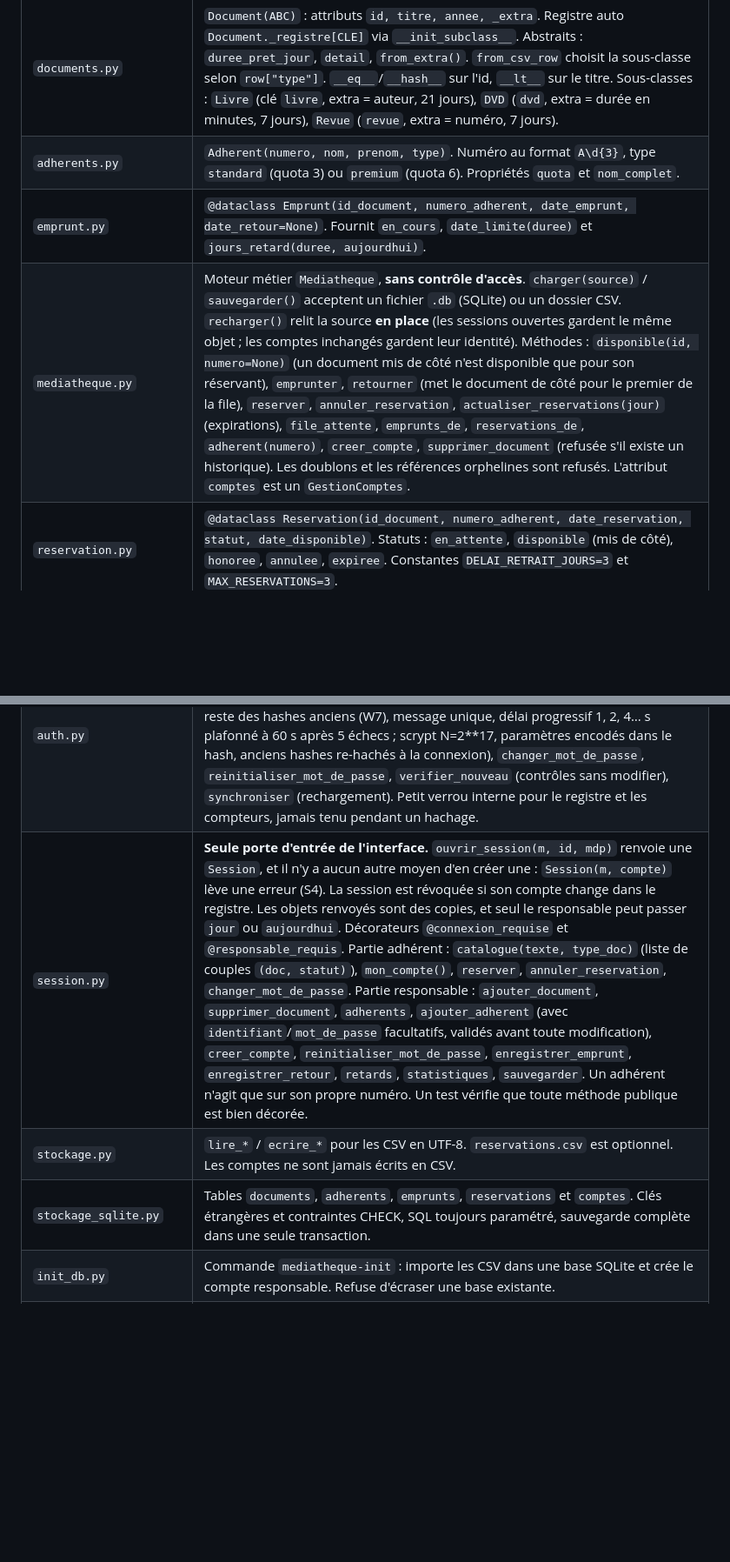
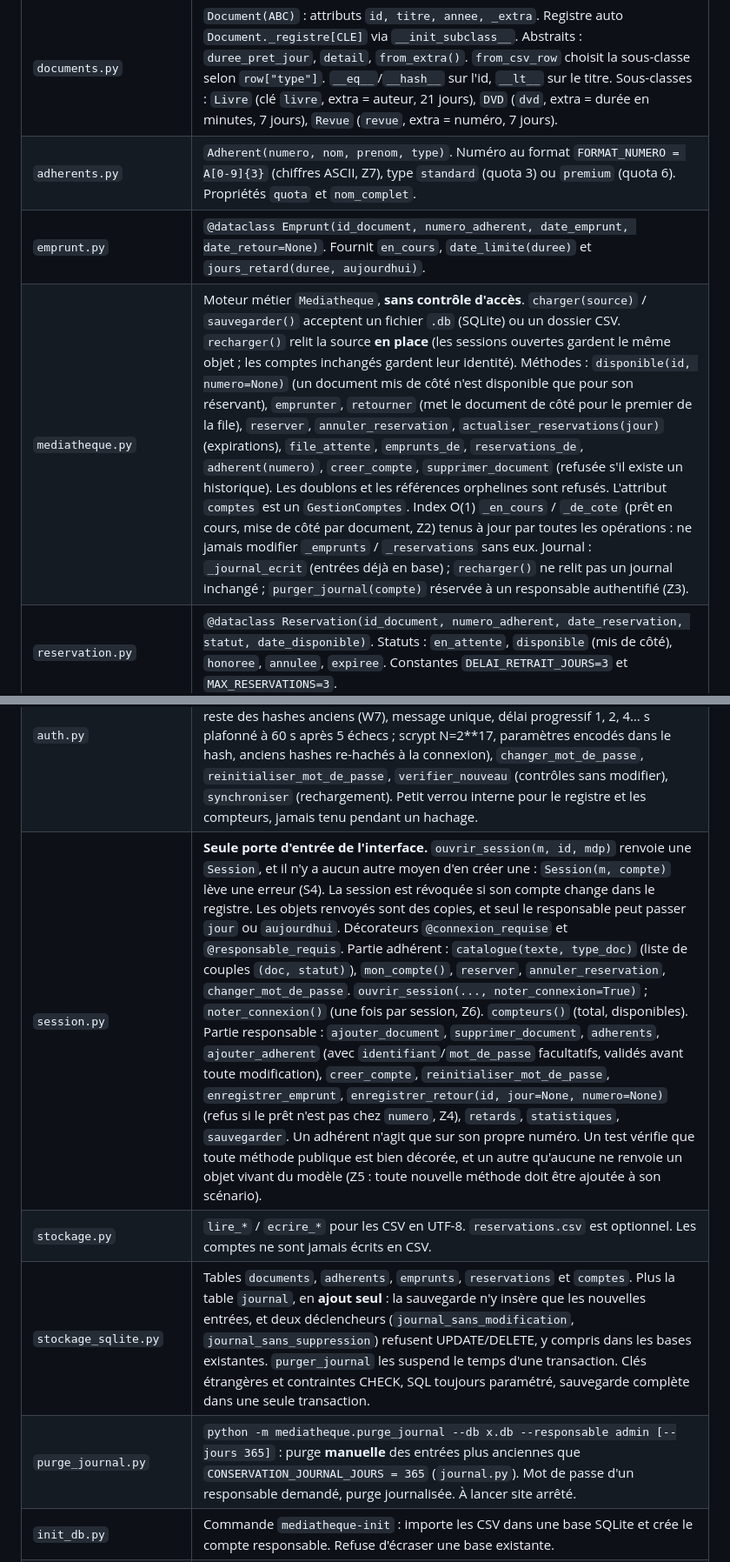
Before and after one commit to Raffaele-Junia/ISEN-3, a Markdown page: Projet_perso/mediatheque/CLAUDE.md, 2 parts joined by grey strips. Shown at 87% size. Drawn GitHub-style; blank space fills up the shorter version.

Commit message:
docs(securite): corrections Z1-Z7 de l'audit final, CLAUDE.md a jour
Co-Authored-By: Claude Opus 5.5 <noreply@anthropic.com>

```diff
--- a/Projet_perso/mediatheque/CLAUDE.md
+++ b/Projet_perso/mediatheque/CLAUDE.md
@@ -20,14 +20,15 @@ Plan détaillé et priorités : `docs/RAPPORT_SITUATION.md`. **Mettre à jour la
 | Fichier | Contenu clé |
 |---|---|
 | `documents.py` | `Document(ABC)` : attributs `id, titre, annee, _extra`. Registre auto `Document._registre[CLE]` via `__init_subclass__`. Abstraits : `duree_pret_jour`, `detail`, `from_extra()`. `from_csv_row` choisit la sous-classe selon `row["type"]`. `__eq__`/`__hash__` sur l'id, `__lt__` sur le titre. Sous-classes : `Livre` (clé `livre`, extra = auteur, 21 jours), `DVD` (`dvd`, extra = durée en minutes, 7 jours), `Revue` (`revue`, extra = numéro, 7 jours). |
-| `adherents.py` | `Adherent(numero, nom, prenom, type)`. Numéro au format `A\d{3}`, type `standard` (quota 3) ou `premium` (quota 6). Propriétés `quota` et `nom_complet`. |
+| `adherents.py` | `Adherent(numero, nom, prenom, type)`. Numéro au format `FORMAT_NUMERO = A[0-9]{3}` (chiffres ASCII, Z7), type `standard` (quota 3) ou `premium` (quota 6). Propriétés `quota` et `nom_complet`. |
 | `emprunt.py` | `@dataclass Emprunt(id_document, numero_adherent, date_emprunt, date_retour=None)`. Fournit `en_cours`, `date_limite(duree)` et `jours_retard(duree, aujourdhui)`. |
-| `mediatheque.py` | Moteur métier `Mediatheque`, **sans contrôle d'accès**. `charger(source)` / `sauvegarder()` acceptent un fichier `.db` (SQLite) ou un dossier CSV. `recharger()` relit la source **en place** (les sessions ouvertes gardent le même objet ; les comptes inchangés gardent leur identité). Méthodes : `disponible(id, numero=None)` (un document mis de côté n'est disponible que pour son réservant), `emprunter`, `retourner` (met le document de côté pour le premier de la file), `reserver`, `annuler_reservation`, `actualiser_reservations(jour)` (expirations), `file_attente`, `emprunts_de`, `reservations_de`, `adherent(numero)`, `creer_compte`, `supprimer_document` (refusée s'il existe un historique). Les doublons et les références orphelines sont refusés. L'attribut `comptes` est un `GestionComptes`. |
+| `mediatheque.py` | Moteur métier `Mediatheque`, **sans contrôle d'accès**. `charger(source)` / `sauvegarder()` acceptent un fichier `.db` (SQLite) ou un dossier CSV. `recharger()` relit la source **en place** (les sessions ouvertes gardent le même objet ; les comptes inchangés gardent leur identité). Méthodes : `disponible(id, numero=None)` (un document mis de côté n'est disponible que pour son réservant), `emprunter`, `retourner` (met le document de côté pour le premier de la file), `reserver`, `annuler_reservation`, `actualiser_reservations(jour)` (expirations), `file_attente`, `emprunts_de`, `reservations_de`, `adherent(numero)`, `creer_compte`, `supprimer_document` (refusée s'il existe un historique). Les doublons et les références orphelines sont refusés. L'attribut `comptes` est un `GestionComptes`. Index O(1) `_en_cours` / `_de_cote` (prêt en cours, mise de côté par document, Z2) tenus à jour par toutes les opérations : ne jamais modifier `_emprunts` / `_reservations` sans eux. Journal : `_journal_ecrit` (entrées déjà en base) ; `recharger()` ne relit pas un journal inchangé ; `purger_journal(compte)` réservée à un responsable authentifié (Z3). |
 | `reservation.py` | `@dataclass Reservation(id_document, numero_adherent, date_reservation, statut, date_disponible)`. Statuts : `en_attente`, `disponible` (mis de côté), `honoree`, `annulee`, `expiree`. Constantes `DELAI_RETRAIT_JOURS=3` et `MAX_RESERVATIONS=3`. |
 | `auth.py` | `Compte(identifiant, hash_mdp, sel, role, numero_adherent)`. Rôles `adherent` et `responsable`. `GestionComptes` : `creer` (scrypt avec sel, politique de mot de passe), `authentifier` (temps constant, avec un hash leurre tant qu'il reste des hashes anciens (W7), message unique, délai progressif 1, 2, 4… s plafonné à 60 s après 5 échecs ; scrypt N=2**17, paramètres encodés dans le hash, anciens hashes re-hachés à la connexion), `changer_mot_de_passe`, `reinitialiser_mot_de_passe`, `verifier_nouveau` (contrôles sans modifier), `synchroniser` (rechargement). Petit verrou interne pour le registre et les compteurs, jamais tenu pendant un hachage. |
-| `session.py` | **Seule porte d'entrée de l'interface.** `ouvrir_session(m, id, mdp)` renvoie une `Session`, et il n'y a aucun autre moyen d'en créer une : `Session(m, compte)` lève une erreur (S4). La session est révoquée si son compte change dans le registre. Les objets renvoyés sont des copies, et seul le responsable peut passer `jour` ou `aujourdhui`. Décorateurs `@connexion_requise` et `@responsable_requis`. Partie adhérent : `catalogue(texte, type_doc)` (liste de couples `(doc, statut)`), `mon_compte()`, `reserver`, `annuler_reservation`, `changer_mot_de_passe`. Partie responsable : `ajouter_document`, `supprimer_document`, `adherents`, `ajouter_adherent` (avec `identifiant`/`mot_de_passe` facultatifs, validés avant toute modification), `creer_compte`, `reinitialiser_mot_de_passe`, `enregistrer_emprunt`, `enregistrer_retour`, `retards`, `statistiques`, `sauvegarder`. Un adhérent n'agit que sur son propre numéro. Un test vérifie que toute méthode publique est bien décorée. |
+| `session.py` | **Seule porte d'entrée de l'interface.** `ouvrir_session(m, id, mdp)` renvoie une `Session`, et il n'y a aucun autre moyen d'en créer une : `Session(m, compte)` lève une erreur (S4). La session est révoquée si son compte change dans le registre. Les objets renvoyés sont des copies, et seul le responsable peut passer `jour` ou `aujourdhui`. Décorateurs `@connexion_requise` et `@responsable_requis`. Partie adhérent : `catalogue(texte, type_doc)` (liste de couples `(doc, statut)`), `mon_compte()`, `reserver`, `annuler_reservation`, `changer_mot_de_passe`. `ouvrir_session(..., noter_connexion=True)` ; `noter_connexion()` (une fois par session, Z6). `compteurs()` (total, disponibles). Partie responsable : `ajouter_document`, `supprimer_document`, `adherents`, `ajouter_adherent` (avec `identifiant`/`mot_de_passe` facultatifs, validés avant toute modification), `creer_compte`, `reinitialiser_mot_de_passe`, `enregistrer_emprunt`, `enregistrer_retour(id, jour=None, numero=None)` (refus si le prêt n'est pas chez `numero`, Z4), `retards`, `statistiques`, `sauvegarder`. Un adhérent n'agit que sur son propre numéro. Un test vérifie que toute méthode publique est bien décorée, et un autre qu'aucune ne renvoie un objet vivant du modèle (Z5 : toute nouvelle méthode doit être ajoutée à son scénario). |
 | `stockage.py` | `lire_*` / `ecrire_*` pour les CSV en UTF-8. `reservations.csv` est optionnel. Les comptes ne sont jamais écrits en CSV. |
-| `stockage_sqlite.py` | Tables `documents`, `adherents`, `emprunts`, `reservations` et `comptes`. Clés étrangères et contraintes CHECK, SQL toujours paramétré, sauvegarde complète dans une seule transaction. |
+| `stockage_sqlite.py` | Tables `documents`, `adherents`, `emprunts`, `reservations` et `comptes`. Plus la table `journal`, en **ajout seul** : la sauvegarde n'y insère que les nouvelles entrées, et deux déclencheurs (`journal_sans_modification`, `journal_sans_suppression`) refusent UPDATE/DELETE, y compris dans les bases existantes. `purger_journal` les suspend le temps d'une transaction. Clés étrangères et contraintes CHECK, SQL toujours paramétré, sauvegarde complète dans une seule transaction. |
+| `purge_journal.py` | `python -m mediatheque.purge_journal --db x.db --responsable admin [--jours 365]` : purge **manuelle** des entrées plus anciennes que `CONSERVATION_JOURNAL_JOURS = 365` (`journal.py`). Mot de passe d'un responsable demandé, purge journalisée. À lancer site arrêté. |
 | `init_db.py` | Commande `mediatheque-init` : importe les CSV dans une base SQLite et crée le compte responsable. Refuse d'écraser une base existante. |
 | `rapports.py` | Filtres `par_auteur`, `parue_apres`, `du_type` (fermetures). `retards(m, date)` est un générateur de `(emprunt, doc, jours)`. Aussi `top_emprunteurs(m, n)` et `export_retards_csv`. |
 | `exceptions.py` | `MediathequeError`, dont héritent `DocumentInconnuError`, `AdherentInconnuError`, `DocumentIndisponibleError` et `QuotaDepasseError`. |
```
Also changed, not shown: other parts of Projet_perso/mediatheque/CLAUDE.md (+2 -2 lines), 1 other file.
